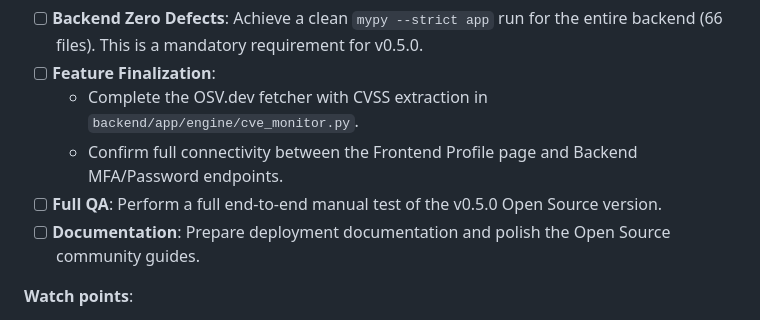
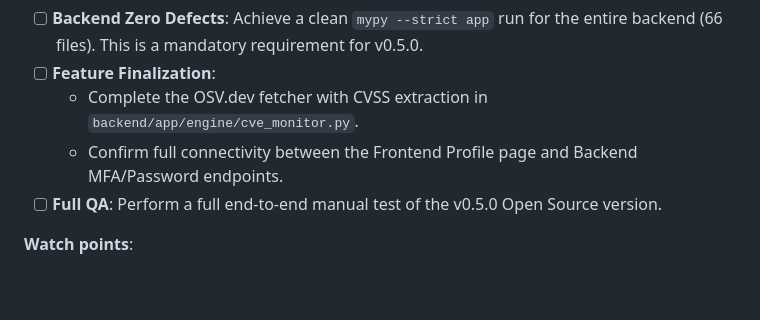
Before and after one commit to skrylexx/BreachRadar, a Markdown page: ROADMAP.md, the part around the change. GitHub-like rendering; blank space fills up the shorter version.

```diff
--- a/ROADMAP.md
+++ b/ROADMAP.md
@@ -829,7 +829,6 @@ Phase 5 — Validation  [██████████] 100%
     - Complete the OSV.dev fetcher with CVSS extraction in `backend/app/engine/cve_monitor.py`.
     - Confirm full connectivity between the Frontend Profile page and Backend MFA/Password endpoints.
 - [ ] **Full QA**: Perform a full end-to-end manual test of the v0.5.0 Open Source version.
-- [ ] **Documentation**: Prepare deployment documentation and polish the Open Source community guides.
 
 **Watch points**:
 - The backend must maintain strict typing standards for any new contributions.
```
Also changed, not shown: AI_AGENT_GUIDE.md (+21 -5 lines).
